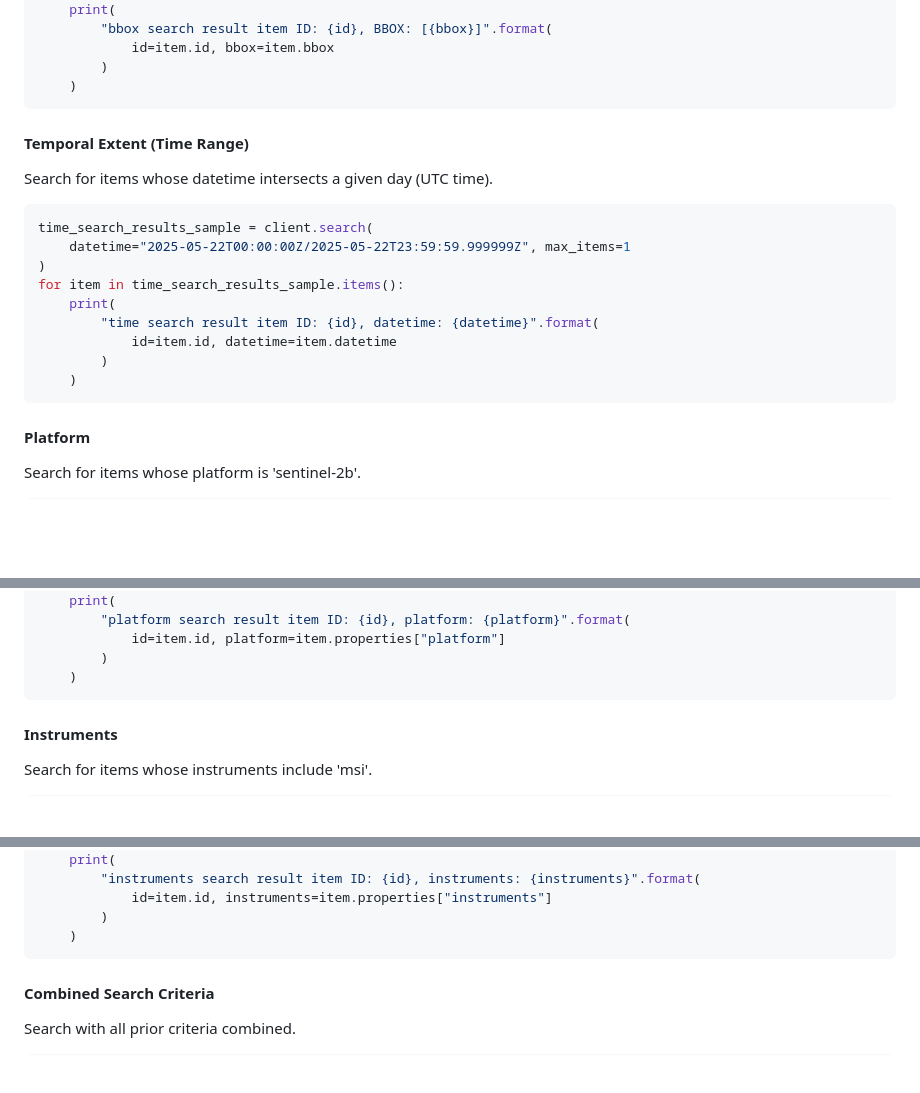
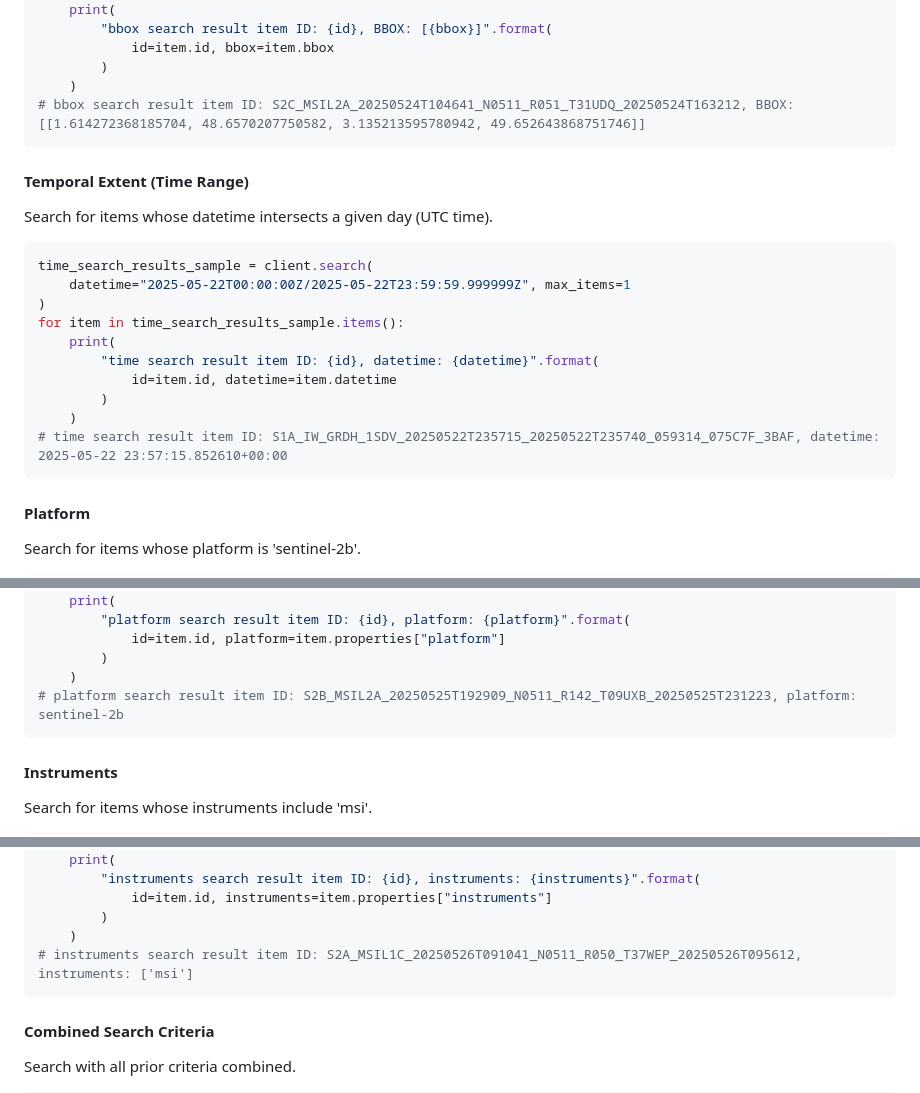
Before and after one commit to eopf-toolkit/eopf-tooling-guide, a Markdown page: docs/tutorials/eopf_stac_access.md, 3 parts joined by grey strips. Drawn GitHub-style; blank space fills up the shorter version.

````diff
--- a/docs/tutorials/eopf_stac_access.md
+++ b/docs/tutorials/eopf_stac_access.md
@@ -138,6 +146,7 @@ for item in bbox_search_results_sample.items():
             id=item.id, bbox=item.bbox
         )
     )
+# bbox search result item ID: S2C_MSIL2A_20250524T104641_N0511_R051_T31UDQ_20250524T163212, BBOX: [[1.614272368185704, 48.6570207750582, 3.135213595780942, 49.652643868751746]]
 ```
 
 #### Temporal Extent (Time Range)
@@ -154,6 +163,7 @@ for item in time_search_results_sample.items():
             id=item.id, datetime=item.datetime
         )
     )
+# time search result item ID: S1A_IW_GRDH_1SDV_20250522T235715_20250522T235740_059314_075C7F_3BAF, datetime: 2025-05-22 23:57:15.852610+00:00
 ```
 
 #### Platform
@@ -172,6 +182,7 @@ for item in platform_search_results_sample.items():
             id=item.id, platform=item.properties["platform"]
         )
     )
+# platform search result item ID: S2B_MSIL2A_20250525T192909_N0511_R142_T09UXB_20250525T231223, platform: sentinel-2b
 ```
 
 #### Instruments
@@ -190,6 +201,7 @@ for item in instruments_search_results_sample.items():
             id=item.id, instruments=item.properties["instruments"]
         )
     )
+# instruments search result item ID: S2A_MSIL1C_20250526T091041_N0511_R050_T37WEP_20250526T095612, instruments: ['msi']
 ```
 
 #### Combined Search Criteria
````
Also changed, not shown: other parts of docs/tutorials/eopf_stac_access.md (+19 -4 lines).
